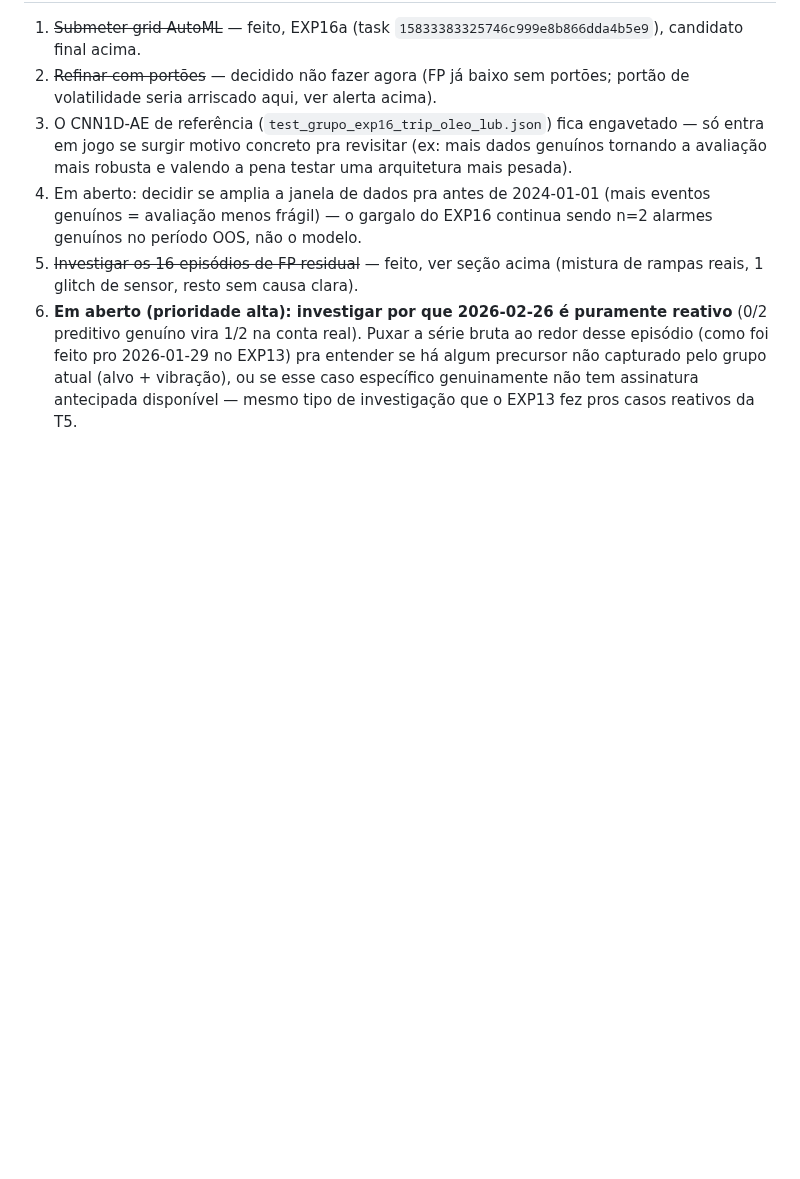
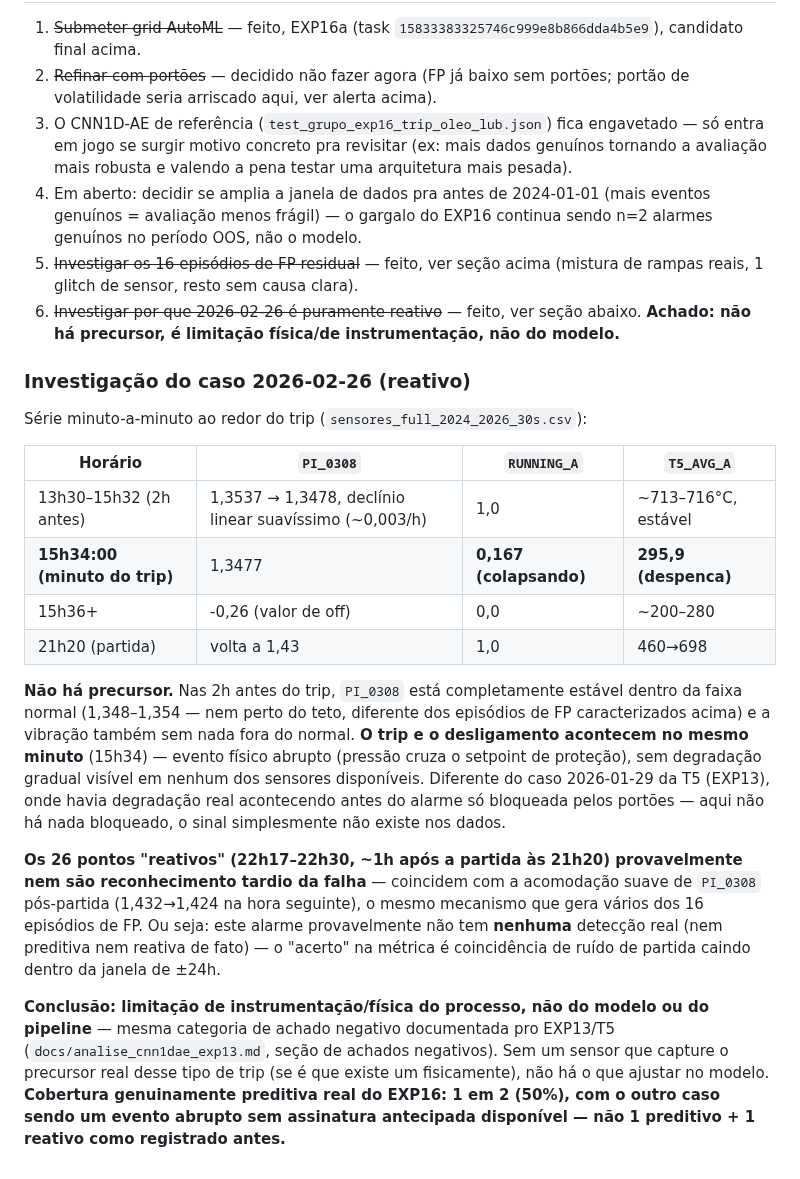
Before and after one commit to SIMPred-Petrobras/cabiunas-models, a Markdown page: docs/analise_trip_oleo_lub.md, the part around the change. GitHub-like rendering; blank space fills up the shorter version.

Commit message:
Investiga por que 2026-02-26 e reativo: sem precursor, evento abrupto
Serie minuto-a-minuto ao redor do trip (sensores_full_2024_2026_30s.csv):
PI_0308 fica completamente estavel e normal (1,348-1,354) nas 2h antes
do alarme -- nem perto do teto da faixa, diferente dos episodios de FP.
Trip e desligamento acontecem no mesmo minuto (15h34), sem degradacao
gradual visivel em nenhum sensor disponivel. Diferente do caso 2026-01-29
da T5 (EXP13), onde havia degradacao real bloqueada por gates -- aqui
nao ha nada bloqueado, o sinal nao existe nos dados.

Os 26 pontos "reativos" que contavam como hit provavelmente nem sao
reconhecimento tardio -- coincidem com a acomodacao suave de PI_0308
pos-partida (mesmo mecanismo dos episodios de FP), nao com a falha
original.

Conclusao: limitacao de instrumentacao/fisica do processo, mesma
categoria dos achados negativos do EXP13 pra T5. Cobertura preditiva
real do EXP16: 1 em 2, com o segundo caso sendo evento abrupto sem
assinatura antecipada disponivel -- nao "1 preditivo + 1 reativo".

Co-Authored-By: Claude Sonnet 5 <noreply@anthropic.com>
Claude-Session: https://claude.ai/code/session_01JF1SFEWvdTE2Hk69tGAUr1

```diff
--- a/docs/analise_trip_oleo_lub.md
+++ b/docs/analise_trip_oleo_lub.md
@@ -277,10 +277,44 @@ de cobertura preditiva registrada.**
 5. ~~Investigar os 16 episódios de FP residual~~ — feito, ver seção
    acima (mistura de rampas reais, 1 glitch de sensor, resto sem causa
    clara).
-6. **Em aberto (prioridade alta): investigar por que 2026-02-26 é
-   puramente reativo** (0/2 preditivo genuíno vira 1/2 na conta real).
-   Puxar a série bruta ao redor desse episódio (como foi feito pro
-   2026-01-29 no EXP13) pra entender se há algum precursor não
-   capturado pelo grupo atual (alvo + vibração), ou se esse caso
-   específico genuinamente não tem assinatura antecipada disponível —
-   mesmo tipo de investigação que o EXP13 fez pros casos reativos da T5.
+6. ~~Investigar por que 2026-02-26 é puramente reativo~~ — feito, ver
+   seção abaixo. **Achado: não há precursor, é limitação física/de
+   instrumentação, não do modelo.**
+
+### Investigação do caso 2026-02-26 (reativo)
+
+Série minuto-a-minuto ao redor do trip (`sensores_full_2024_2026_30s.csv`):
+
+| Horário | `PI_0308` | `RUNNING_A` | `T5_AVG_A` |
+|---|---|---|---|
+| 13h30–15h32 (2h antes) | 1,3537 → 1,3478, declínio linear suavíssimo (~0,003/h) | 1,0 | ~713–716°C, estável |
+| **15h34:00 (minuto do trip)** | 1,3477 | **0,167 (colapsando)** | **295,9 (despenca)** |
+| 15h36+ | -0,26 (valor de off) | 0,0 | ~200–280 |
+| 21h20 (partida) | volta a 1,43 | 1,0 | 460→698 |
+
+**Não há precursor.** Nas 2h antes do trip, `PI_0308` está completamente
+estável dentro da faixa normal (1,348–1,354 — nem perto do teto,
+diferente dos episódios de FP caracterizados acima) e a vibração também
+sem nada fora do normal. **O trip e o desligamento acontecem no mesmo
+minuto** (15h34) — evento físico abrupto (pressão cruza o setpoint de
+proteção), sem degradação gradual visível em nenhum dos sensores
+disponíveis. Diferente do caso 2026-01-29 da T5 (EXP13), onde havia
+degradação real acontecendo antes do alarme só bloqueada pelos portões
+— aqui não há nada bloqueado, o sinal simplesmente não existe nos dados.
+
+**Os 26 pontos "reativos" (22h17–22h30, ~1h após a partida às 21h20)
+provavelmente nem são reconhecimento tardio da falha** — coincidem com
+a acomodação suave de `PI_0308` pós-partida (1,432→1,424 na hora
+seguinte), o mesmo mecanismo que gera vários dos 16 episódios de FP.
+Ou seja: este alarme provavelmente não tem **nenhuma** detecção real
+(nem preditiva nem reativa de fato) — o "acerto" na métrica é
+coincidência de ruído de partida caindo dentro da janela de ±24h.
+
+**Conclusão: limitação de instrumentação/física do processo, não do
+modelo ou do pipeline** — mesma categoria de achado negativo documentada
+pro EXP13/T5 (`docs/analise_cnn1dae_exp13.md`, seção de achados
+negativos). Sem um sensor que capture o precursor real desse tipo de
+trip (se é que existe um fisicamente), não há o que ajustar no modelo.
+**Cobertura genuinamente preditiva real do EXP16: 1 em 2 (50%), com o
+outro caso sendo um evento abrupto sem assinatura antecipada
+disponível — não 1 preditivo + 1 reativo como registrado antes.**
```
